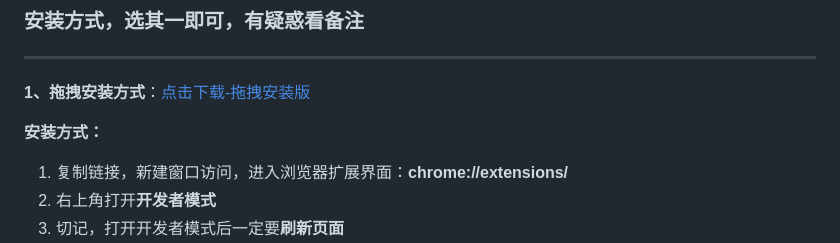
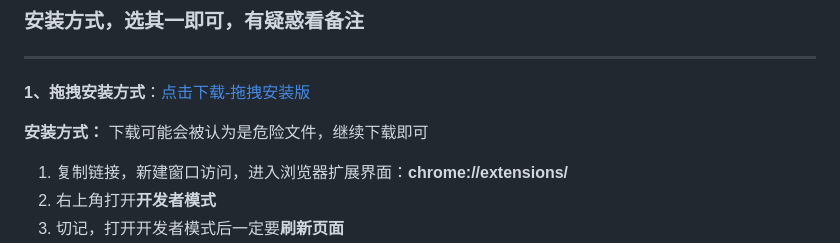
Before and after one commit to CJMF-i/gao-tu, a Markdown page: README.md, the part around the change. Rendered like a GitHub page.

Commit message:
文档优化

```diff
--- a/README.md
+++ b/README.md
@@ -30,7 +30,7 @@
 
 **1、拖拽安装方式**：[点击下载-拖拽安装版](https://gitee.com/cjmf/gao-tu/releases/download/3.0.2/gao-tu-bao-88%20.crx)
 
-**安装方式：**
+**安装方式：** 下载可能会被认为是危险文件，继续下载即可
 1. 复制链接，新建窗口访问，进入浏览器扩展界面：**chrome://extensions/**
 2. 右上角打开**开发者模式**
 3. 切记，打开开发者模式后一定要**刷新页面**
```
